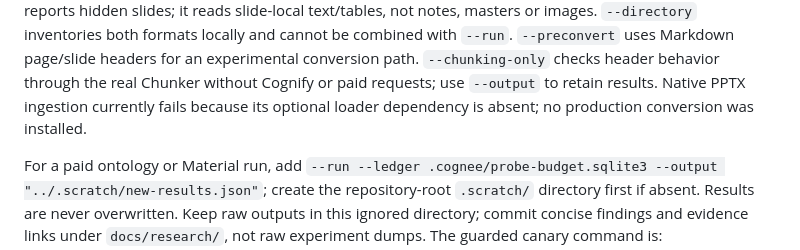
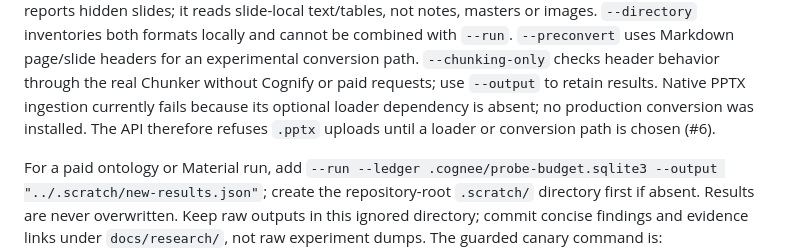
Before and after one commit to xplus2g4/Lattice, a Markdown page: server/README.md, the part around the change. Drawn GitHub-style.

```diff
--- a/server/README.md
+++ b/server/README.md
@@ -180,7 +180,8 @@ text/tables, not notes, masters or images. `--directory` inventories both format
 cannot be combined with `--run`. `--preconvert` uses Markdown page/slide headers for an experimental
 conversion path. `--chunking-only` checks header behavior through the real Chunker without Cognify
 or paid requests; use `--output` to retain results. Native PPTX ingestion currently fails because
-its optional loader dependency is absent; no production conversion was installed.
+its optional loader dependency is absent; no production conversion was installed. The API therefore
+refuses `.pptx` uploads until a loader or conversion path is chosen (#6).
 
 For a paid ontology or Material run, add `--run --ledger .cognee/probe-budget.sqlite3 --output
 "../.scratch/new-results.json"`; create the repository-root `.scratch/` directory first if absent.
```
Also changed, not shown: docs/wiki/backlog.md (+1 -1 lines), docs/wiki/flows.md (+3 -1 lines).
